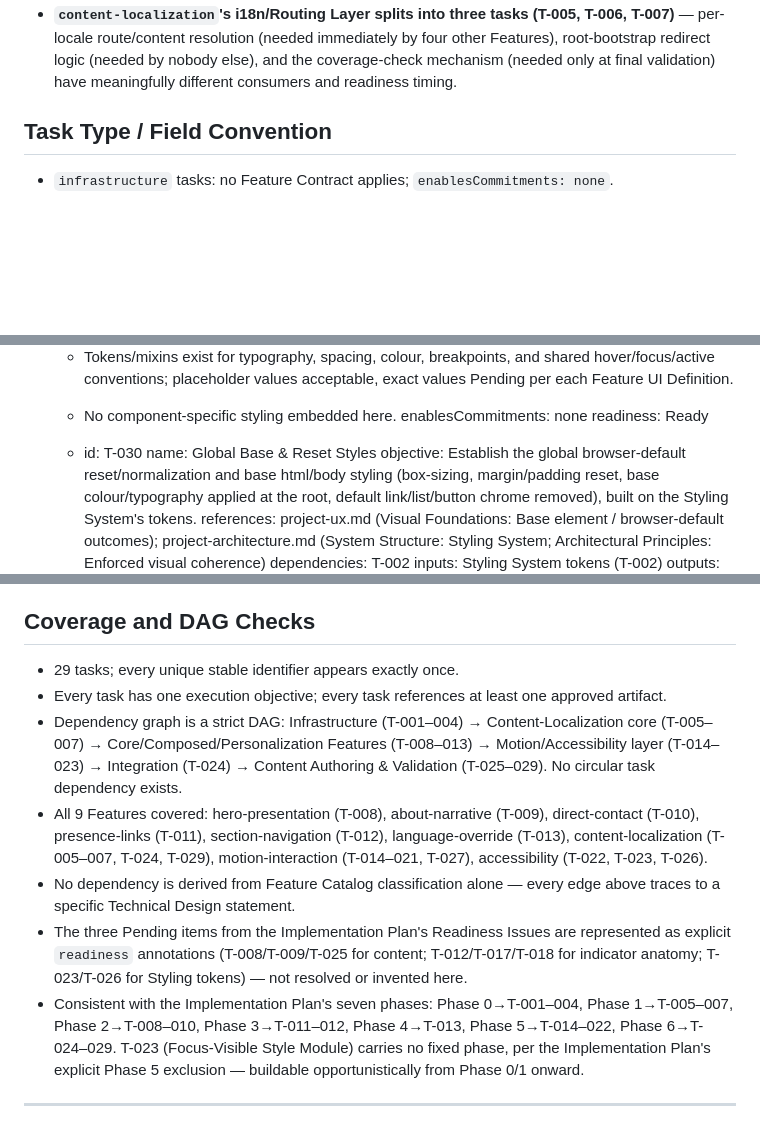
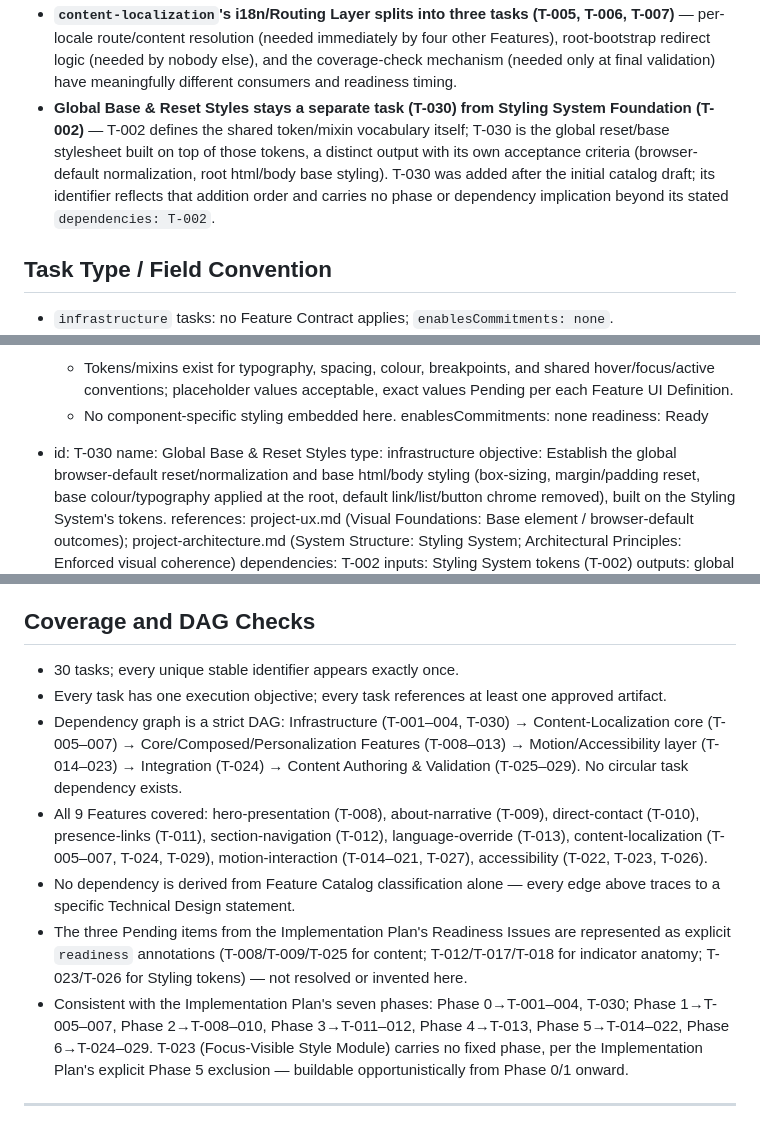
Before and after one commit to moralazizurbhi-tech/javimorala-com, a Markdown page: specs/task-catalog.md, 3 parts joined by grey strips. Rendered like a GitHub page; blank space fills up the shorter version.

Commit message:
fix: integrate T-030 (Global Base & Reset Styles) into plan/catalog
The "reset implementation" commit parked this task at T-030 with
malformed indentation, a missing type field, and no reflection in the
catalog's Coverage/DAG summary or the Implementation Plan's Phase 0.
This reconciles both artifacts:

- Task Catalog: fix T-030's list indentation, add the missing
  `type: infrastructure` field, add a grouping-rationale bullet, and
  update the Coverage/DAG summary (task count, Infrastructure/Phase 0
  ranges) to include it.
- Implementation Plan: add a Phase 0 bullet for the global reset/base
  styling deliverable, tracing to Project UX Visual Foundations and
  Project Architecture's Architectural Principles.

No task identity, dependency, or phase assignment changed for any
other task.

Co-Authored-By: Claude Sonnet 5 <noreply@anthropic.com>
Claude-Session: https://claude.ai/code/session_01DmfHj7UxJKF3rHieHb8UAm

```diff
--- a/specs/task-catalog.md
+++ b/specs/task-catalog.md
@@ -41,6 +41,14 @@ Components.
   immediately by four other Features), root-bootstrap redirect logic (needed
   by nobody else), and the coverage-check mechanism (needed only at final
   validation) have meaningfully different consumers and readiness timing.
+- **Global Base & Reset Styles stays a separate task (T-030) from Styling
+  System Foundation (T-002)** — T-002 defines the shared token/mixin
+  vocabulary itself; T-030 is the global reset/base stylesheet built on top
+  of those tokens, a distinct output with its own acceptance criteria
+  (browser-default normalization, root html/body base styling). T-030 was
+  added after the initial catalog draft; its identifier reflects that
+  addition order and carries no phase or dependency implication beyond its
+  stated `dependencies: T-002`.
 
 ## Task Type / Field Convention
 
@@ -84,8 +92,9 @@ Components.
   enablesCommitments: none
   readiness: Ready
 
-  - id: T-030
+- id: T-030
   name: Global Base & Reset Styles
+  type: infrastructure
   objective: Establish the global browser-default reset/normalization and
     base html/body styling (box-sizing, margin/padding reset, base
     colour/typography applied at the root, default link/list/button
@@ -507,10 +516,10 @@ Components.
 
 ## Coverage and DAG Checks
 
-- 29 tasks; every unique stable identifier appears exactly once.
+- 30 tasks; every unique stable identifier appears exactly once.
 - Every task has one execution objective; every task references at least one
   approved artifact.
-- Dependency graph is a strict DAG: Infrastructure (T-001–004) →
+- Dependency graph is a strict DAG: Infrastructure (T-001–004, T-030) →
   Content-Localization core (T-005–007) → Core/Composed/Personalization
   Features (T-008–013) → Motion/Accessibility layer (T-014–023) → Integration
   (T-024) → Content Authoring & Validation (T-025–029). No circular task
@@ -526,7 +535,7 @@ Components.
   content; T-012/T-017/T-018 for indicator anatomy; T-023/T-026 for Styling
   tokens) — not resolved or invented here.
 - Consistent with the Implementation Plan's seven phases: Phase 0→T-001–004,
-  Phase 1→T-005–007, Phase 2→T-008–010, Phase 3→T-011–012, Phase 4→T-013,
+  T-030; Phase 1→T-005–007, Phase 2→T-008–010, Phase 3→T-011–012, Phase 4→T-013,
   Phase 5→T-014–022, Phase 6→T-024–029. T-023 (Focus-Visible Style Module)
   carries no fixed phase, per the Implementation Plan's explicit Phase 5
   exclusion — buildable opportunistically from Phase 0/1 onward.
```
Also changed, not shown: specs/implementation-plan.md (+5 -0 lines).
